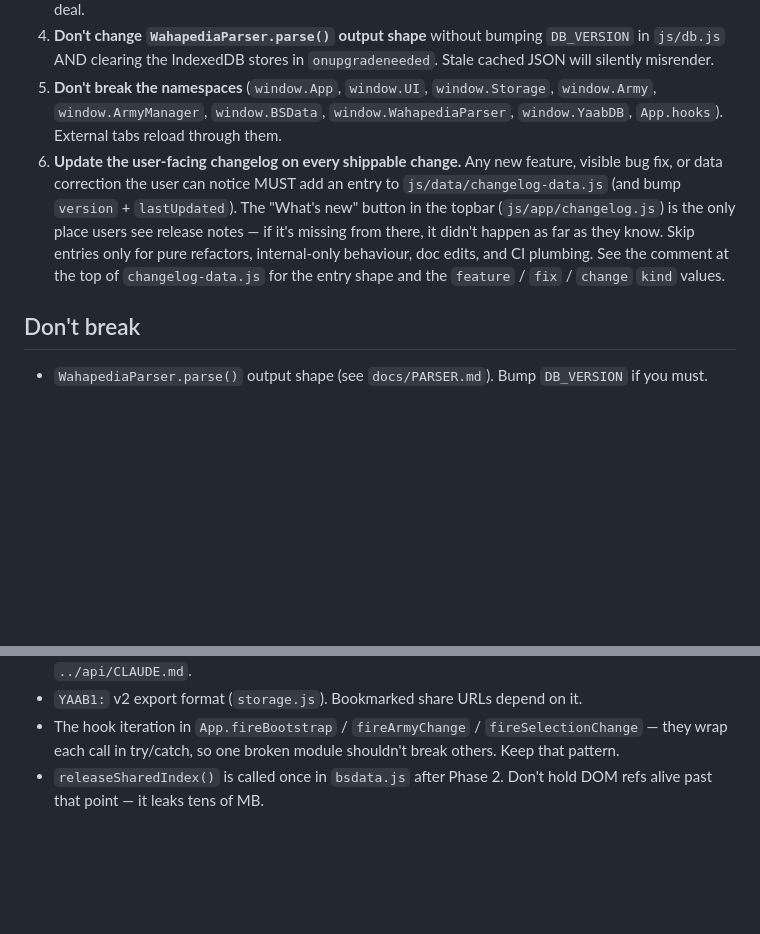
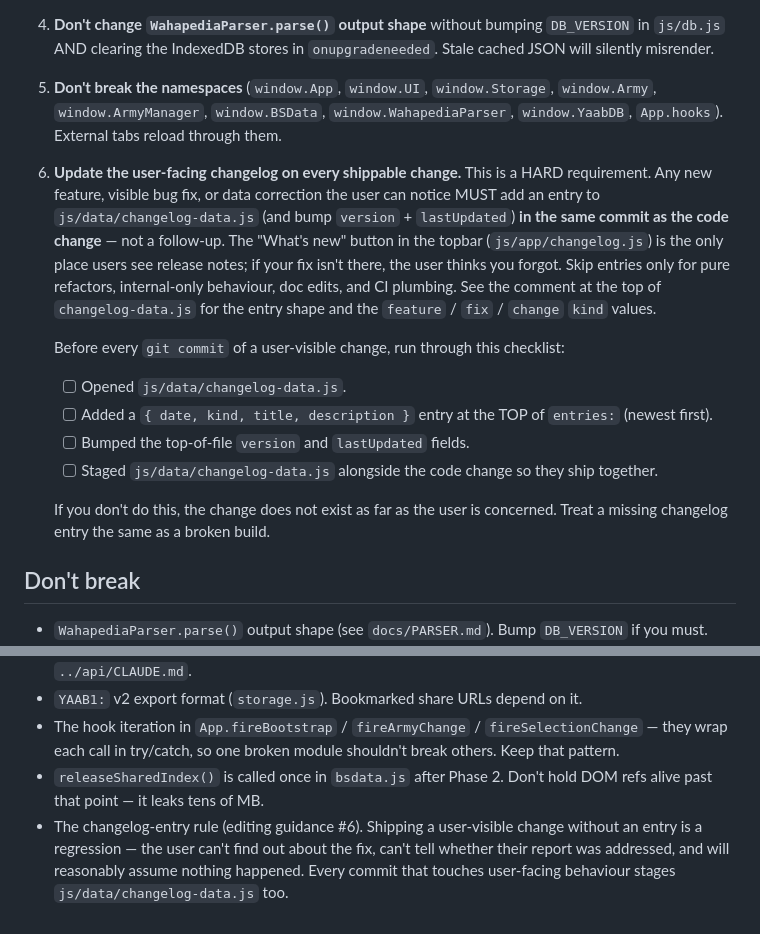
Before and after one commit to stopsign002/yetanotherarmybuilder, a Markdown page: CLAUDE.md, 2 parts joined by grey strips. Drawn GitHub-style; blank space fills up the shorter version.

Commit message:
docs(CLAUDE.md): make changelog rule unmissable
Strengthens editing-guidance #6 into a concrete pre-commit checklist
(open changelog-data.js → add entry at top → bump version + lastUpdated
→ stage alongside code) and adds a matching line to Don't break so it
shows up in both places future contributors look. Phrased so a missing
entry reads as a regression, not a polish item.

Triggered by a user report: recent fixes landed in code but the user
thought I'd forgotten the Updates tab. Entries were actually present
on the branch — the user was reading the un-deployed live site — but
the existing rule was buried mid-list and easy to skip.

https://claude.ai/code/session_011mW3j5u8rLEi7WLJ3TVuAz

```diff
--- a/CLAUDE.md
+++ b/CLAUDE.md
@@ -193,7 +193,15 @@ Common questions and where to look first.
 3. **Don't introduce a bundler, framework, or TypeScript.** Vanilla JS, IIFE, namespace globals. That's the deal.
 4. **Don't change `WahapediaParser.parse()` output shape** without bumping `DB_VERSION` in `js/db.js` AND clearing the IndexedDB stores in `onupgradeneeded`. Stale cached JSON will silently misrender.
 5. **Don't break the namespaces** (`window.App`, `window.UI`, `window.Storage`, `window.Army`, `window.ArmyManager`, `window.BSData`, `window.WahapediaParser`, `window.YaabDB`, `App.hooks`). External tabs reload through them.
-6. **Update the user-facing changelog on every shippable change.** Any new feature, visible bug fix, or data correction the user can notice MUST add an entry to `js/data/changelog-data.js` (and bump `version` + `lastUpdated`). The "What's new" button in the topbar (`js/app/changelog.js`) is the only place users see release notes — if it's missing from there, it didn't happen as far as they know. Skip entries only for pure refactors, internal-only behaviour, doc edits, and CI plumbing. See the comment at the top of `changelog-data.js` for the entry shape and the `feature` / `fix` / `change` `kind` values.
+6. **Update the user-facing changelog on every shippable change.** This is a HARD requirement. Any new feature, visible bug fix, or data correction the user can notice MUST add an entry to `js/data/changelog-data.js` (and bump `version` + `lastUpdated`) **in the same commit as the code change** — not a follow-up. The "What's new" button in the topbar (`js/app/changelog.js`) is the only place users see release notes; if your fix isn't there, the user thinks you forgot. Skip entries only for pure refactors, internal-only behaviour, doc edits, and CI plumbing. See the comment at the top of `changelog-data.js` for the entry shape and the `feature` / `fix` / `change` `kind` values.
+
+   Before every `git commit` of a user-visible change, run through this checklist:
+   - [ ] Opened `js/data/changelog-data.js`.
+   - [ ] Added a `{ date, kind, title, description }` entry at the TOP of `entries:` (newest first).
+   - [ ] Bumped the top-of-file `version` and `lastUpdated` fields.
+   - [ ] Staged `js/data/changelog-data.js` alongside the code change so they ship together.
+
+   If you don't do this, the change does not exist as far as the user is concerned. Treat a missing changelog entry the same as a broken build.
 
 ## Don't break
 
@@ -205,3 +213,4 @@ Common questions and where to look first.
 - `YAAB1:` v2 export format (`storage.js`). Bookmarked share URLs depend on it.
 - The hook iteration in `App.fireBootstrap` / `fireArmyChange` / `fireSelectionChange` — they wrap each call in try/catch, so one broken module shouldn't break others. Keep that pattern.
 - `releaseSharedIndex()` is called once in `bsdata.js` after Phase 2. Don't hold DOM refs alive past that point — it leaks tens of MB.
+- The changelog-entry rule (editing guidance #6). Shipping a user-visible change without an entry is a regression — the user can't find out about the fix, can't tell whether their report was addressed, and will reasonably assume nothing happened. Every commit that touches user-facing behaviour stages `js/data/changelog-data.js` too.
```
